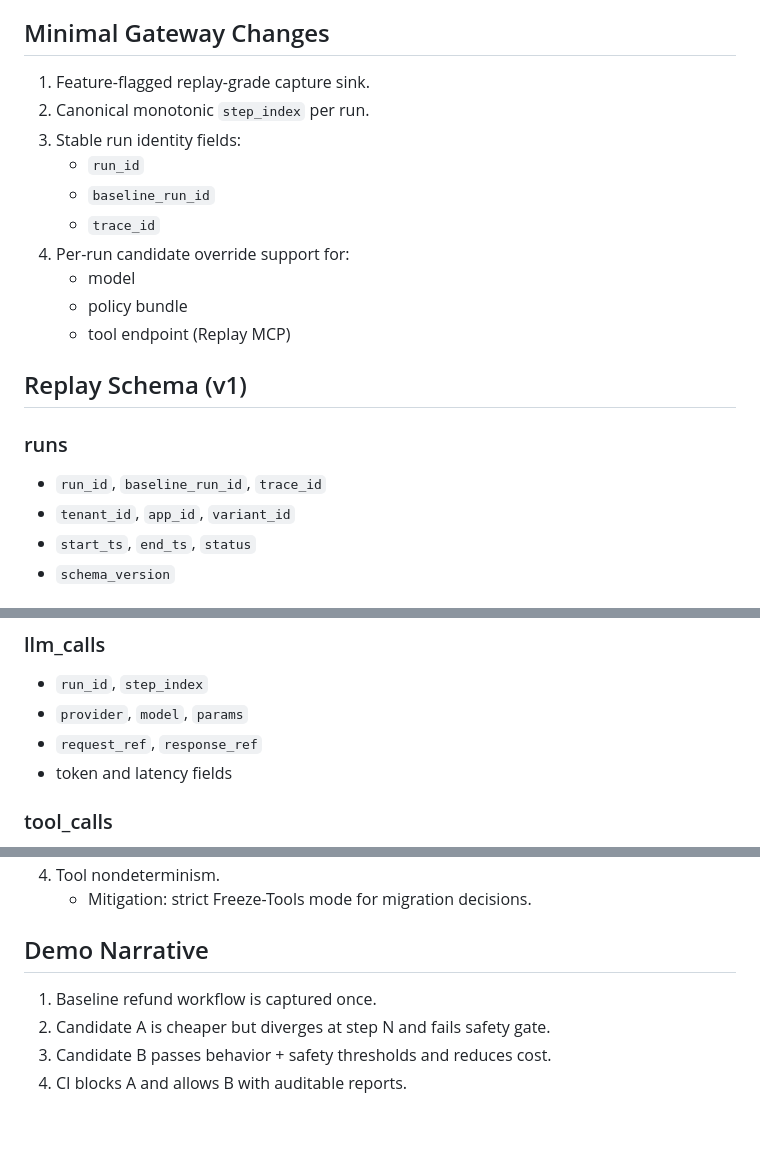
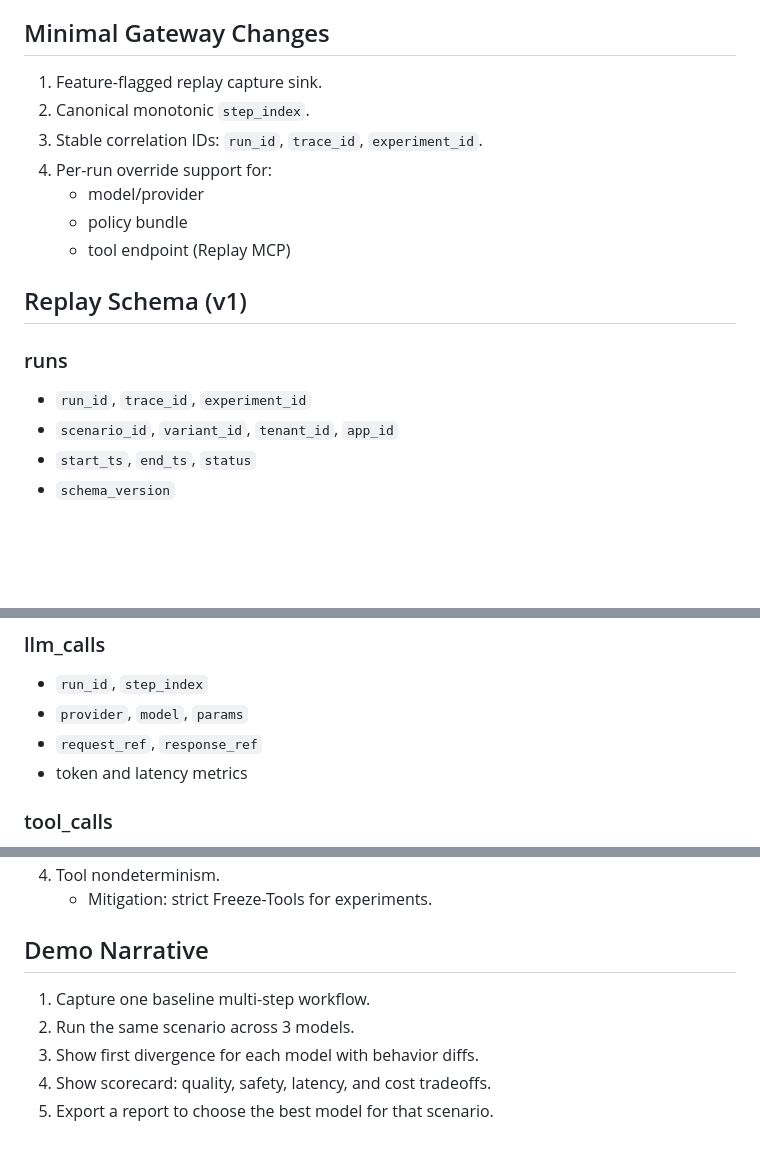
Before and after one commit to lethaltrifecta/replay, a Markdown page: DRAFT_PLAN.md, 3 parts joined by grey strips. Rendered like a GitHub page; blank space fills up the shorter version.

```diff
--- a/DRAFT_PLAN.md
+++ b/DRAFT_PLAN.md
@@ -61,20 +58,17 @@ Ship this as an **evaluation platform** with three core engines:
 
 ## Minimal Gateway Changes
-1. Feature-flagged replay-grade capture sink.
-2. Canonical monotonic `step_index` per run.
-3. Stable run identity fields:
-   - `run_id`
-   - `baseline_run_id`
-   - `trace_id`
-4. Per-run candidate override support for:
-   - model
+1. Feature-flagged replay capture sink.
+2. Canonical monotonic `step_index`.
+3. Stable correlation IDs: `run_id`, `trace_id`, `experiment_id`.
+4. Per-run override support for:
+   - model/provider
    - policy bundle
    - tool endpoint (Replay MCP)
 
 ## Replay Schema (v1)
 ### runs
-- `run_id`, `baseline_run_id`, `trace_id`
-- `tenant_id`, `app_id`, `variant_id`
+- `run_id`, `trace_id`, `experiment_id`
+- `scenario_id`, `variant_id`, `tenant_id`, `app_id`
 - `start_ts`, `end_ts`, `status`
 - `schema_version`
 
@@ -87,7 +81,7 @@ Ship this as an **evaluation platform** with three core engines:
 - `run_id`, `step_index`
 - `provider`, `model`, `params`
 - `request_ref`, `response_ref`
-- token and latency fields
+- token and latency metrics
 
 ### tool_calls
 - `run_id`, `step_index`
@@ -164,8 +157,9 @@ Soft threshold fail (configurable):
 4. Tool nondeterminism.
-   - Mitigation: strict Freeze-Tools mode for migration decisions.
+   - Mitigation: strict Freeze-Tools for experiments.
 
 ## Demo Narrative
-1. Baseline refund workflow is captured once.
-2. Candidate A is cheaper but diverges at step N and fails safety gate.
-3. Candidate B passes behavior + safety thresholds and reduces cost.
-4. CI blocks A and allows B with auditable reports.
+1. Capture one baseline multi-step workflow.
+2. Run the same scenario across 3 models.
+3. Show first divergence for each model with behavior diffs.
+4. Show scorecard: quality, safety, latency, and cost tradeoffs.
+5. Export a report to choose the best model for that scenario.
```
Also changed, not shown: other parts of DRAFT_PLAN.md (+73 -77 lines).
